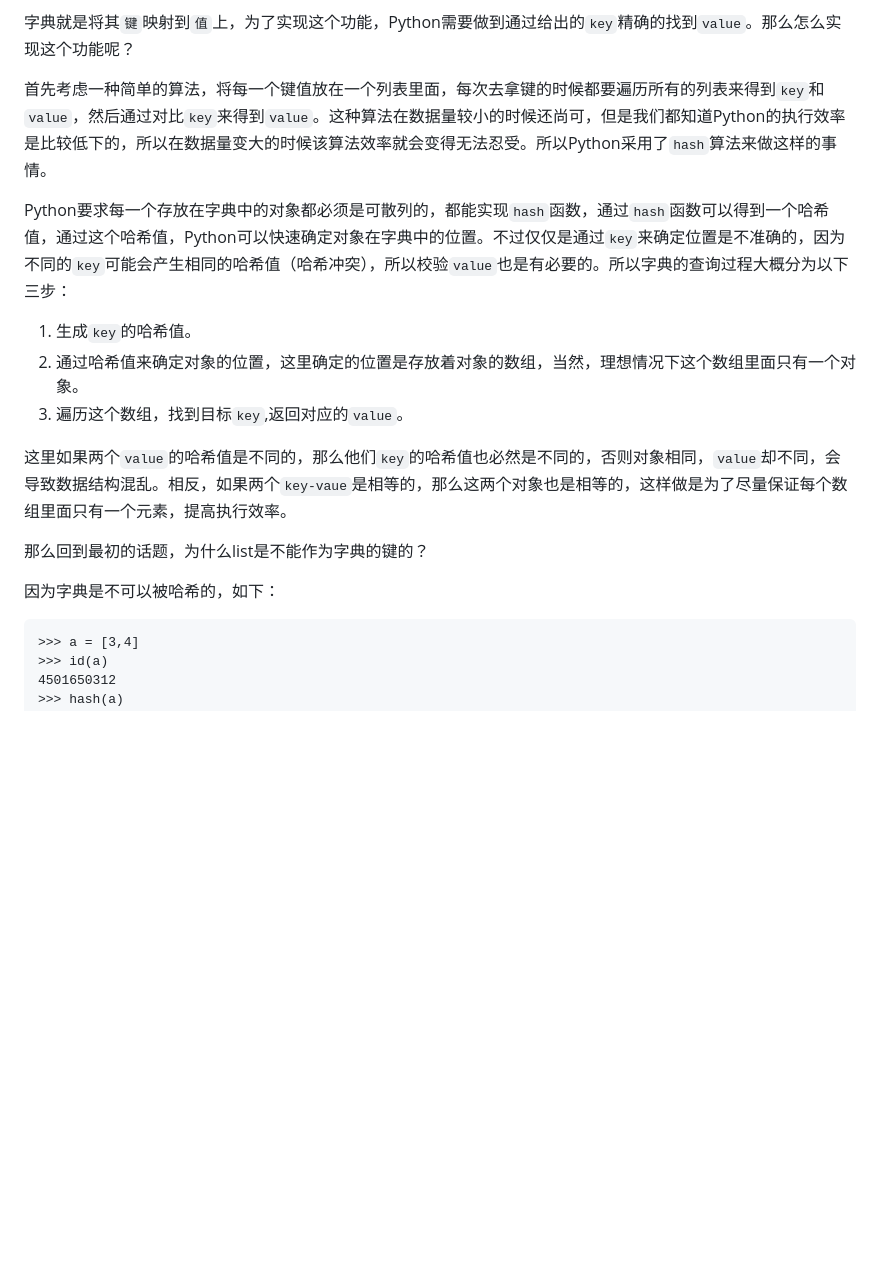
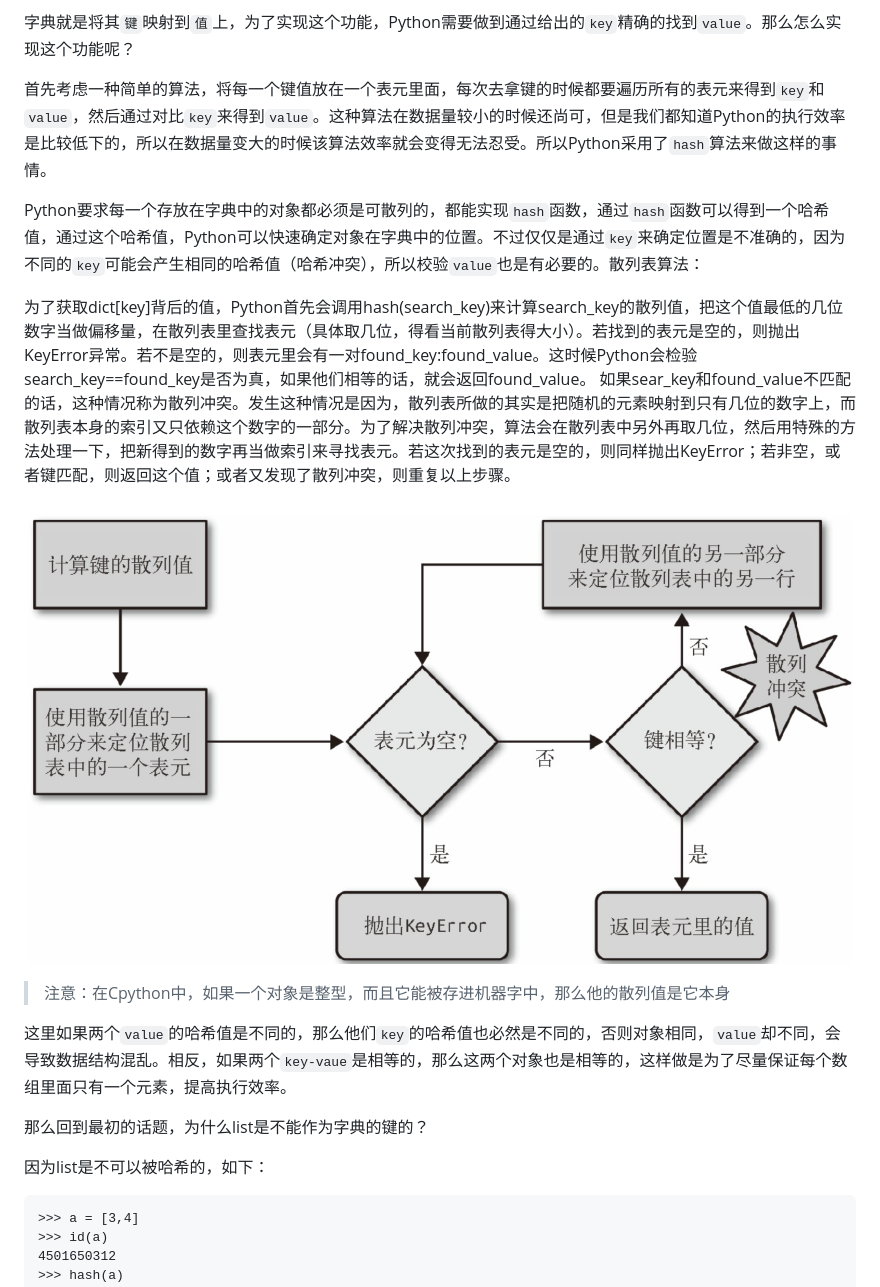
Before and after one commit to xxz199539/knowledge, a Markdown page: PythonBasic/字典及散列表.md, the part around the change. Drawn GitHub-style; pictures changed too: picture/8.png (added); blank space fills up the shorter version.

Commit message:
字典散列表

````diff
--- a/PythonBasic/字典及散列表.md
+++ b/PythonBasic/字典及散列表.md
@@ -47,19 +47,23 @@ TypeError: unhashable type: 'list'
 
 字典就是将其`键`映射到`值`上，为了实现这个功能，Python需要做到通过给出的`key`精确的找到`value`。那么怎么实现这个功能呢？
 
-首先考虑一种简单的算法，将每一个键值放在一个列表里面，每次去拿键的时候都要遍历所有的列表来得到`key`和`value`，然后通过对比`key`来得到`value`。这种算法在数据量较小的时候还尚可，但是我们都知道Python的执行效率是比较低下的，所以在数据量变大的时候该算法效率就会变得无法忍受。所以Python采用了`hash`算法来做这样的事情。
+首先考虑一种简单的算法，将每一个键值放在一个表元里面，每次去拿键的时候都要遍历所有的表元来得到`key`和`value`，然后通过对比`key`来得到`value`。这种算法在数据量较小的时候还尚可，但是我们都知道Python的执行效率是比较低下的，所以在数据量变大的时候该算法效率就会变得无法忍受。所以Python采用了`hash`算法来做这样的事情。
 
-Python要求每一个存放在字典中的对象都必须是可散列的，都能实现`hash`函数，通过`hash`函数可以得到一个哈希值，通过这个哈希值，Python可以快速确定对象在字典中的位置。不过仅仅是通过`key`来确定位置是不准确的，因为不同的`key`可能会产生相同的哈希值（哈希冲突），所以校验`value`也是有必要的。所以字典的查询过程大概分为以下三步：
+Python要求每一个存放在字典中的对象都必须是可散列的，都能实现`hash`函数，通过`hash`函数可以得到一个哈希值，通过这个哈希值，Python可以快速确定对象在字典中的位置。不过仅仅是通过`key`来确定位置是不准确的，因为不同的`key`可能会产生相同的哈希值（哈希冲突），所以校验`value`也是有必要的。散列表算法：
 
- 1. 生成`key`的哈希值。
- 2. 通过哈希值来确定对象的位置，这里确定的位置是存放着对象的数组，当然，理想情况下这个数组里面只有一个对象。
- 3. 遍历这个数组，找到目标`key`,返回对应的`value`。
+为了获取dict[key]背后的值，Python首先会调用hash(search_key)来计算search_key的散列值，把这个值最低的几位数字当做偏移量，在散列表里查找表元（具体取几位，得看当前散列表得大小）。若找到的表元是空的，则抛出KeyError异常。若不是空的，则表元里会有一对found_key:found_value。这时候Python会检验search_key==found_key是否为真，如果他们相等的话，就会返回found_value。
+如果sear_key和found_value不匹配的话，这种情况称为散列冲突。发生这种情况是因为，散列表所做的其实是把随机的元素映射到只有几位的数字上，而散列表本身的索引又只依赖这个数字的一部分。为了解决散列冲突，算法会在散列表中另外再取几位，然后用特殊的方法处理一下，把新得到的数字再当做索引来寻找表元。若这次找到的表元是空的，则同样抛出KeyError；若非空，或者键匹配，则返回这个值；或者又发现了散列冲突，则重复以上步骤。
+
+![](../picture/8.png)
+
+>注意：在Cpython中，如果一个对象是整型，而且它能被存进机器字中，那么他的散列值是它本身
 
 这里如果两个`value`的哈希值是不同的，那么他们`key`的哈希值也必然是不同的，否则对象相同，`value`却不同，会导致数据结构混乱。相反，如果两个`key-vaue`是相等的，那么这两个对象也是相等的，这样做是为了尽量保证每个数组里面只有一个元素，提高执行效率。
 
+
 那么回到最初的话题，为什么list是不能作为字典的键的？
 
-因为字典是不可以被哈希的，如下：
+因为list是不可以被哈希的，如下：
 
 ```
 >>> a = [3,4]
````
